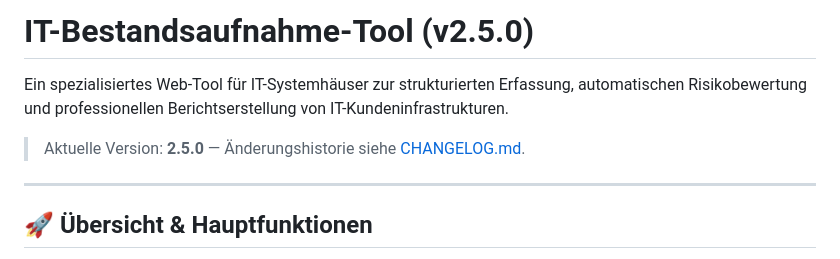
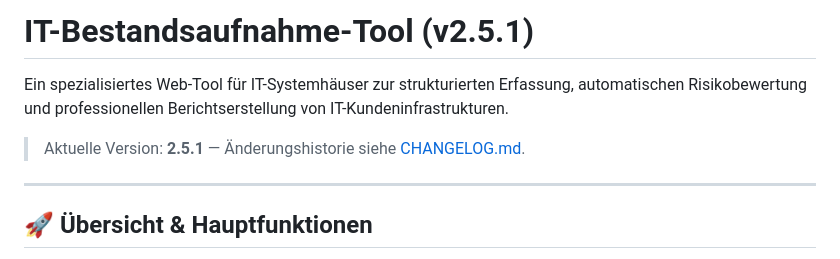
Before and after one commit to deMarcel97/bestandsaufnahme-tool, a Markdown page: README.md, the part around the change. Drawn GitHub-style.

```diff
--- a/README.md
+++ b/README.md
@@ -1,8 +1,8 @@
-# IT-Bestandsaufnahme-Tool (v2.5.0)
+# IT-Bestandsaufnahme-Tool (v2.5.1)
 
 Ein spezialisiertes Web-Tool für IT-Systemhäuser zur strukturierten Erfassung, automatischen Risikobewertung und professionellen Berichtserstellung von IT-Kundeninfrastrukturen.
 
-> Aktuelle Version: **2.5.0** — Änderungshistorie siehe [CHANGELOG.md](CHANGELOG.md).
+> Aktuelle Version: **2.5.1** — Änderungshistorie siehe [CHANGELOG.md](CHANGELOG.md).
 
 ---
 
```
Also changed, not shown: CHANGELOG.md (+5 -0 lines), TODO.md (added, +75 -0 lines).
